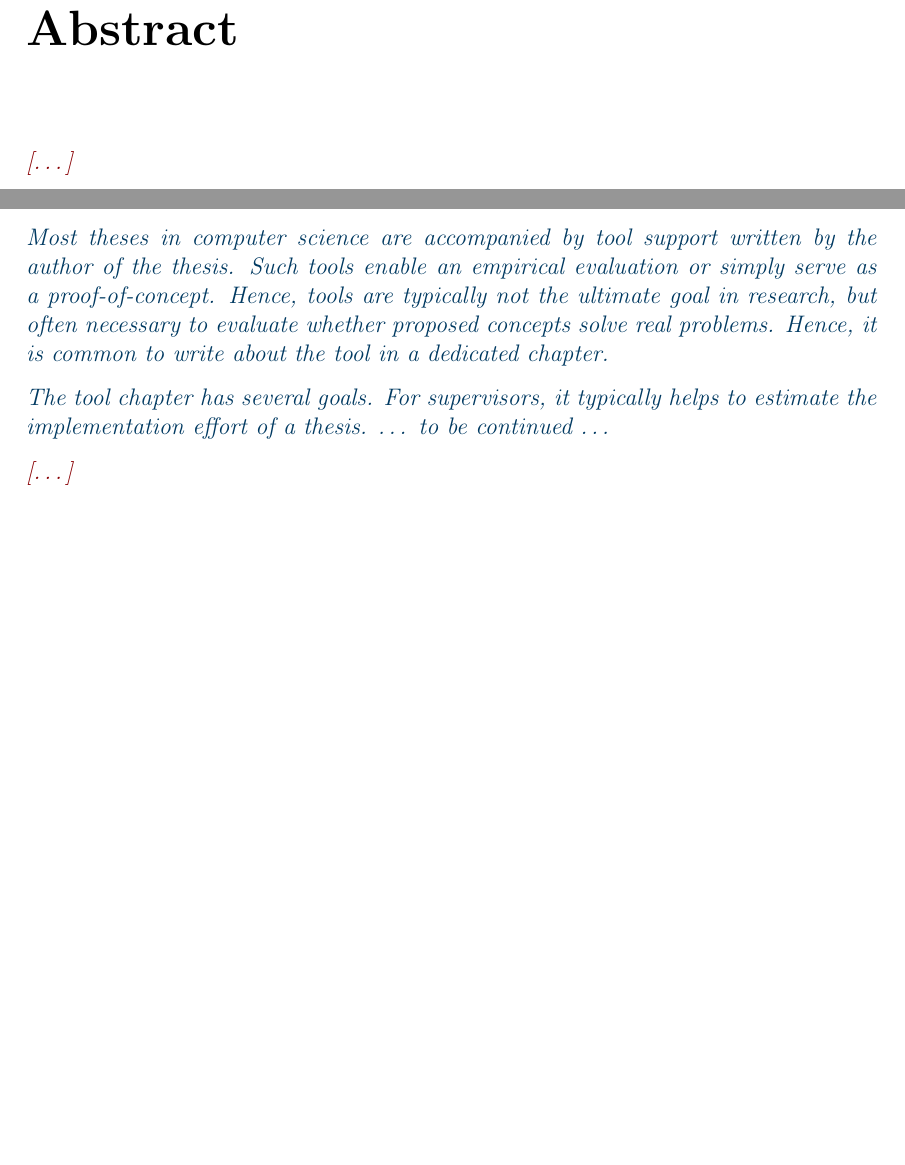
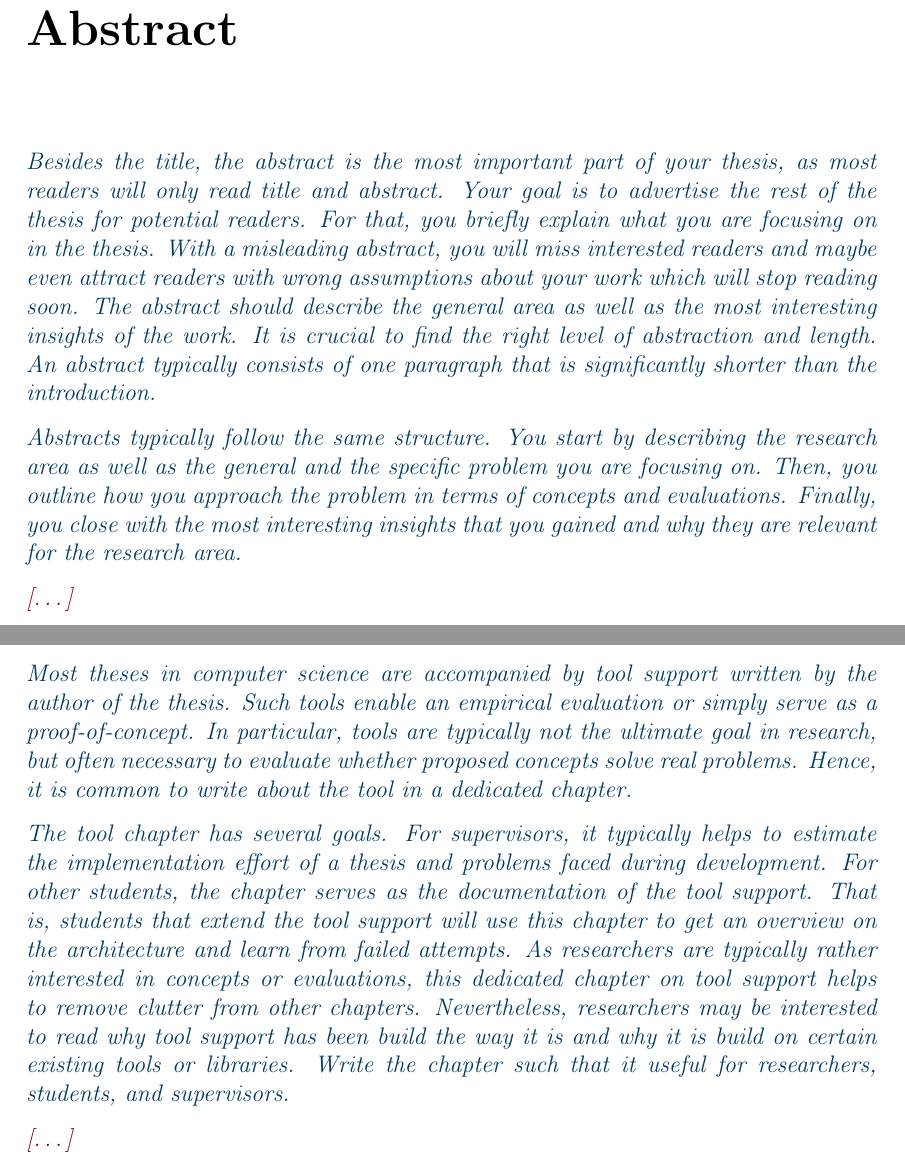
Before and after one commit to SoftVarE-Group/ThesisTemplate, a LaTeX thesis (thesis.tex, which reads chapters/abstract.tex, chapters/implementation.tex): two parts of pages 3 and 21 of 33, joined at a grey line, cut so that both start at the same text, the shorter picture padded with empty space. The pictures show the PDF file thesis.pdf that the author committed with the source.

Commit message:
Added hints for abstract, introduction, and implementation chapter

```diff
--- a/chapters/abstract.tex
+++ b/chapters/abstract.tex
@@ -1,3 +1,7 @@
 \ifgerman{\chapter*{Inhaltsangabe}}{\chapter*{Abstract}}
 
+\hint{Besides the title, the abstract is the most important part of your thesis, as most readers will only read title and abstract. Your goal is to advertise the rest of the thesis for potential readers. For that, you briefly explain what you are focusing on in the thesis. With a misleading abstract, you will miss interested readers and maybe even attract readers with wrong assumptions about your work which will stop reading soon. The abstract should describe the general area as well as the most interesting insights of the work. It is crucial to find the right level of abstraction and length. An abstract typically consists of one paragraph that is significantly shorter than the introduction.}
+
+\hint{Abstracts typically follow the same structure. You start by describing the research area as well as the general and the specific problem you are focusing on. Then, you outline how you approach the problem in terms of concepts and evaluations. Finally, you close with the most interesting insights that you gained and why they are relevant for the research area.}
+
 \todots
--- a/chapters/implementation.tex
+++ b/chapters/implementation.tex
@@ -1,8 +1,8 @@
 \ifgerman{\chapter{Implementierung}}{\chapter{Tool Support}}
 \label{ch:toolsupport}
 
-\hint{Most theses in computer science are accompanied by tool support written by the author of the thesis. Such tools enable an empirical evaluation or simply serve as a proof-of-concept. Hence, tools are typically not the ultimate goal in research, but often necessary to evaluate whether proposed concepts solve real problems. Hence, it is common to write about the tool in a dedicated chapter.}
+\hint{Most theses in computer science are accompanied by tool support written by the author of the thesis. Such tools enable an empirical evaluation or simply serve as a proof-of-concept. In particular, tools are typically not the ultimate goal in research, but often necessary to evaluate whether proposed concepts solve real problems. Hence, it is common to write about the tool in a dedicated chapter.}
 
-\hint{The tool chapter has several goals. For supervisors, it typically helps to estimate the implementation effort of a thesis. \ldots\ to be continued \ldots}
+\hint{The tool chapter has several goals. For supervisors, it typically helps to estimate the implementation effort of a thesis and problems faced during development. For other students, the chapter serves as the documentation of the tool support. That is, students that extend the tool support will use this chapter to get an overview on the architecture and learn from failed attempts. As researchers are typically rather interested in concepts or evaluations, this dedicated chapter on tool support helps to remove clutter from other chapters. Nevertheless, researchers may be interested to read why tool support has been build the way it is and why it is build on certain existing tools or libraries. Write the chapter such that it useful for researchers, students, and supervisors.}
 
 \todots
```
Also changed, not shown: chapters/introduction.tex (+5 -0 lines), thesis.pdf.
